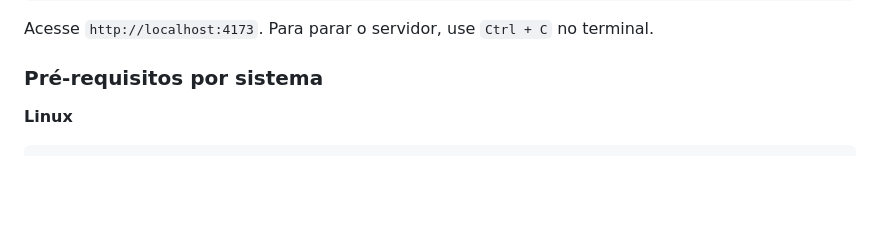
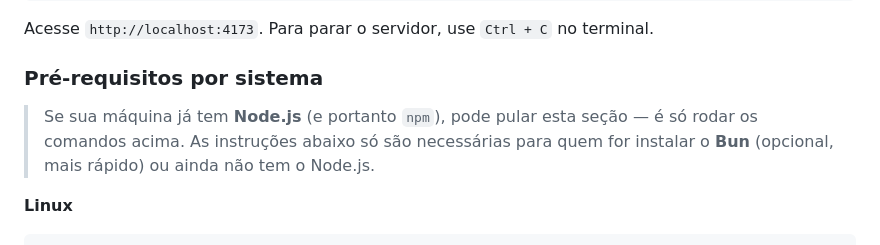
Before and after one commit to Hikaru-0gasawara/IoT-PoolHardWareTest, a Markdown page: dashboard-app/README.md, the part around the change. GitHub-like rendering; blank space fills up the shorter version.

Commit message:
docs: avisa que pré-requisitos só são necessários para quem for usar Bun (#18)
Adiciona nota nos dois READMEs (raiz e dashboard-app) explicando que a
seção/tabela de pré-requisitos por sistema pode ser pulada por quem já
tem Node.js + npm — ela existe principalmente para orientar a
instalação opcional do Bun.

Co-authored-by: Claude <noreply@anthropic.com>

```diff
--- a/dashboard-app/README.md
+++ b/dashboard-app/README.md
@@ -25,6 +25,10 @@ npm run dev      # ou: bun dev
 Acesse `http://localhost:4173`. Para parar o servidor, use `Ctrl + C` no terminal.
 
 ### Pré-requisitos por sistema
+
+> Se sua máquina já tem **Node.js** (e portanto `npm`), pode pular esta seção — é só rodar os
+> comandos acima. As instruções abaixo só são necessárias para quem for instalar o **Bun**
+> (opcional, mais rápido) ou ainda não tem o Node.js.
 
 **Linux**
 
```
Also changed, not shown: README.md (+3 -0 lines).
